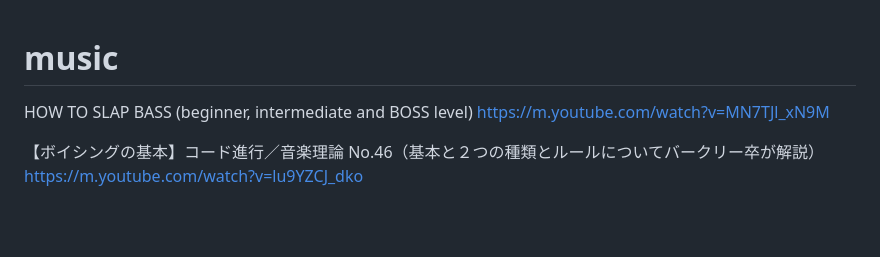
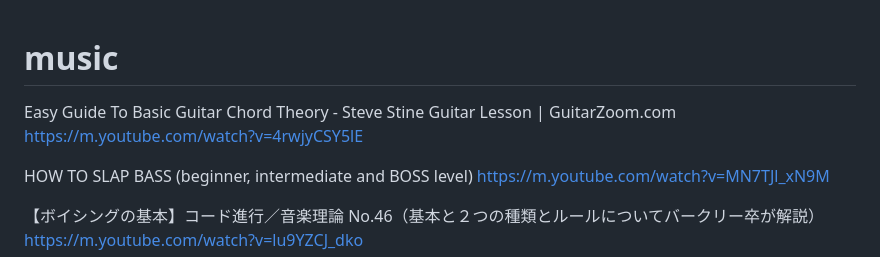
Before and after one commit to himitoyadama/WebView, a Markdown page: README.md, the part around the change. Rendered like a GitHub page; blank space fills up the shorter version.

```diff
--- a/README.md
+++ b/README.md
@@ -1,4 +1,7 @@
 # music
+Easy Guide To Basic Guitar Chord Theory - Steve Stine Guitar Lesson | GuitarZoom.com
+https://m.youtube.com/watch?v=4rwjyCSY5lE
+
 HOW TO SLAP BASS (beginner, intermediate and BOSS level)
 https://m.youtube.com/watch?v=MN7TJl_xN9M
 
```
